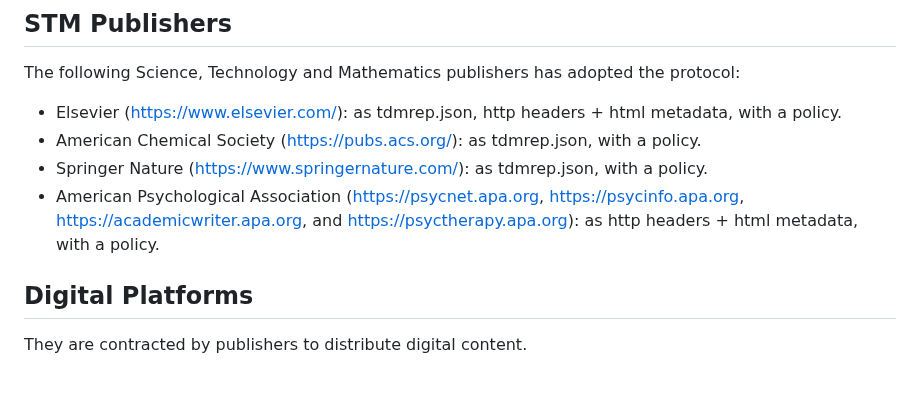
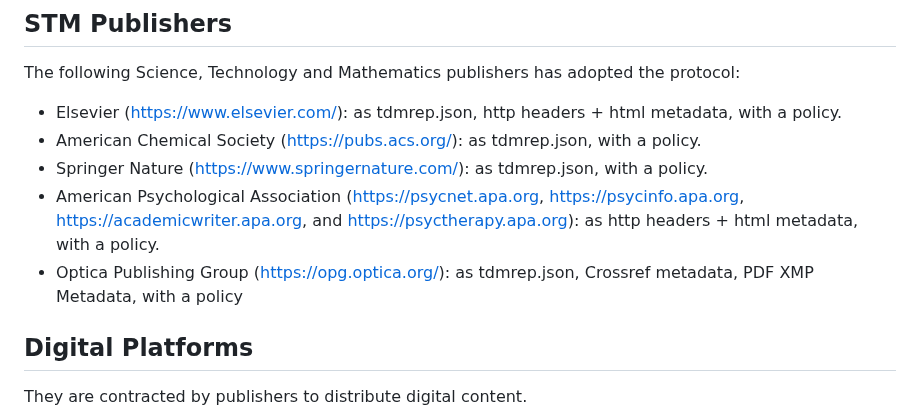
Before and after one commit to w3c/tdm-reservation-protocol, a Markdown page: docs/adopters.md, the part around the change. Rendered like a GitHub page; blank space fills up the shorter version.

Commit message:
Update adopters.md adding Optica Publishing Group to STM

```diff
--- a/docs/adopters.md
+++ b/docs/adopters.md
@@ -21,6 +21,7 @@ The following Science, Technology and Mathematics publishers has adopted the pro
 - American Chemical Society (https://pubs.acs.org/): as tdmrep.json, with a policy.
 - Springer Nature (https://www.springernature.com/): as tdmrep.json, with a policy.
 - American Psychological Association (https://psycnet.apa.org, https://psycinfo.apa.org, https://academicwriter.apa.org, and https://psyctherapy.apa.org): as http headers + html metadata, with a policy.
+- Optica Publishing Group (https://opg.optica.org/): as tdmrep.json, Crossref metadata, PDF XMP Metadata, with a policy
 
 ## Digital Platforms
 They are contracted by publishers to distribute digital content.
```
